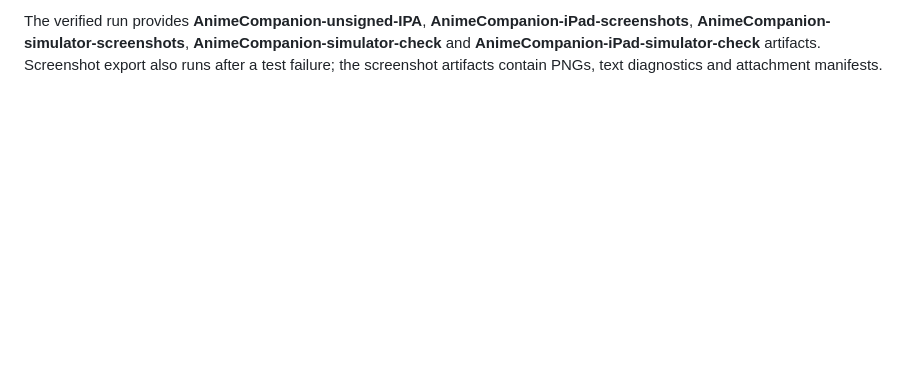
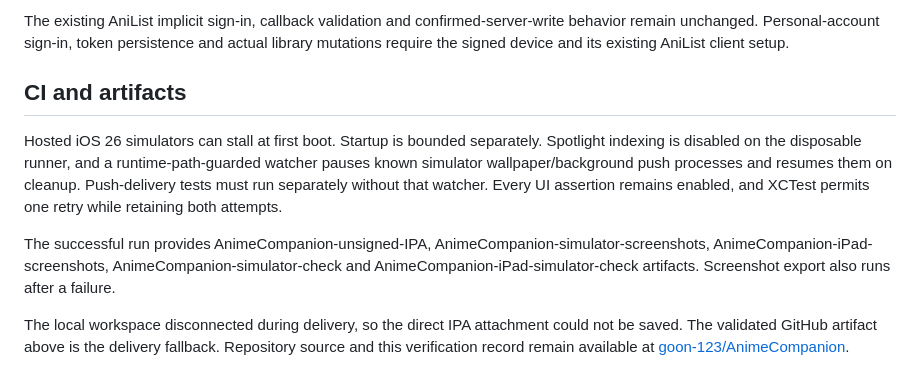
Before and after one commit to goon-123/AnimeCompanion, a Markdown page: BUILD_STATUS.md, the part around one of its changes. Drawn GitHub-style; blank space fills up the shorter version.

```diff
--- a/BUILD_STATUS.md
+++ b/BUILD_STATUS.md
@@ -41,2 +35,10 @@ The source is available at [goon-123/AnimeCompanion](https://github.com/goon-123
 
-The verified run provides **AnimeCompanion-unsigned-IPA**, **AnimeCompanion-iPad-screenshots**, **AnimeCompanion-simulator-screenshots**, **AnimeCompanion-simulator-check** and **AnimeCompanion-iPad-simulator-check** artifacts. Screenshot export also runs after a test failure; the screenshot artifacts contain PNGs, text diagnostics and attachment manifests.
+The existing AniList implicit sign-in, callback validation and confirmed-server-write behavior remain unchanged. Personal-account sign-in, token persistence and actual library mutations require the signed device and its existing AniList client setup.
+
+## CI and artifacts
+
+Hosted iOS 26 simulators can stall at first boot. Startup is bounded separately. Spotlight indexing is disabled on the disposable runner, and a runtime-path-guarded watcher pauses known simulator wallpaper/background push processes and resumes them on cleanup. Push-delivery tests must run separately without that watcher. Every UI assertion remains enabled, and XCTest permits one retry while retaining both attempts.
+
+The successful run provides AnimeCompanion-unsigned-IPA, AnimeCompanion-simulator-screenshots, AnimeCompanion-iPad-screenshots, AnimeCompanion-simulator-check and AnimeCompanion-iPad-simulator-check artifacts. Screenshot export also runs after a failure.
+
+The local workspace disconnected during delivery, so the direct IPA attachment could not be saved. The validated GitHub artifact above is the delivery fallback. Repository source and this verification record remain available at [goon-123/AnimeCompanion](https://github.com/goon-123/AnimeCompanion).
```
Also changed, not shown: other parts of BUILD_STATUS.md (+22 -28 lines).
